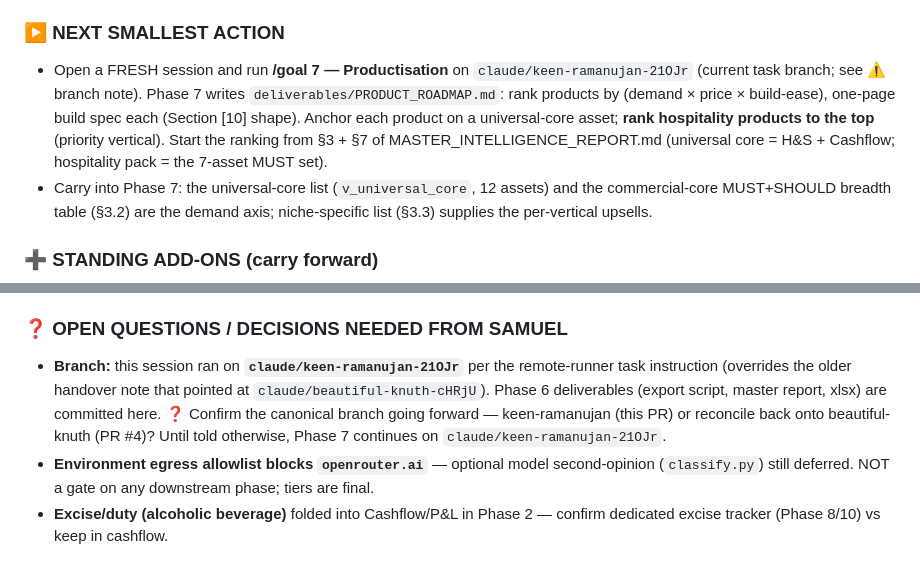
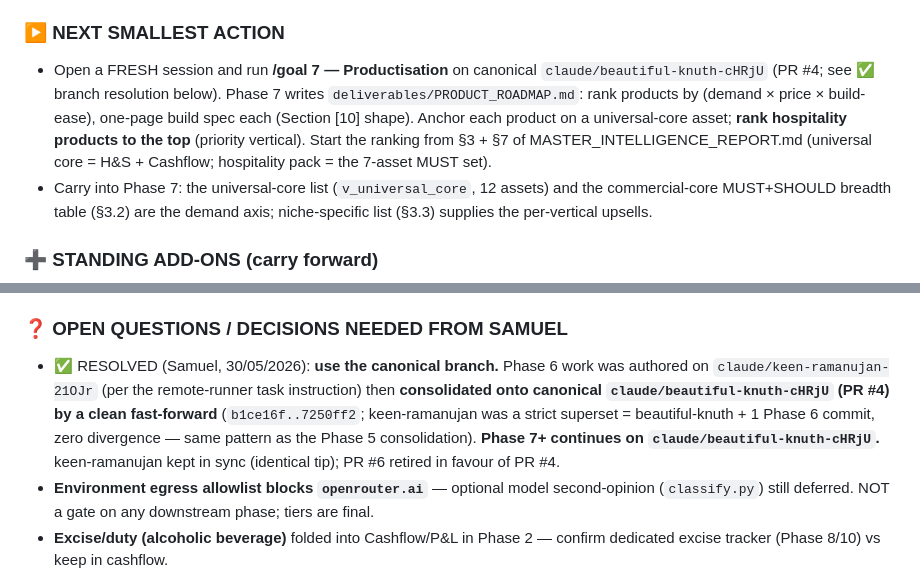
Before and after one commit to TicodeB/NeuroHive, a Markdown page: asset-forge/handover.md, 2 parts joined by grey strips. Drawn GitHub-style.

Commit message:
handover: consolidate Phase 6 onto canonical beautiful-knuth (Samuel)
Phase 6 authored on keen-ramanujan, fast-forwarded onto canonical
beautiful-knuth (PR #4). Phase 7+ continues here.

https://claude.ai/code/session_01DnFZT6EptCvRxyUPNXok9c

```diff
--- a/asset-forge/handover.md
+++ b/asset-forge/handover.md
@@ -12,7 +12,7 @@ Checkpoint score: 442 rows synthesised → 7-sheet xlsx + master report; 0 new D
 - No DB rows changed — Phase 6 is read-only synthesis over the tier-final catalogue. No premium tokens spent on bulk work.
 
 ### ▶️ NEXT SMALLEST ACTION
-- Open a FRESH session and run **/goal 7 — Productisation** on `claude/keen-ramanujan-21OJr` (current task branch; see ⚠️ branch note). Phase 7 writes `deliverables/PRODUCT_ROADMAP.md`: rank products by (demand × price × build-ease), one-page build spec each (Section [10] shape). Anchor each product on a universal-core asset; **rank hospitality products to the top** (priority vertical). Start the ranking from §3 + §7 of MASTER_INTELLIGENCE_REPORT.md (universal core = H&S + Cashflow; hospitality pack = the 7-asset MUST set).
+- Open a FRESH session and run **/goal 7 — Productisation** on canonical `claude/beautiful-knuth-cHRjU` (PR #4; see ✅ branch resolution below). Phase 7 writes `deliverables/PRODUCT_ROADMAP.md`: rank products by (demand × price × build-ease), one-page build spec each (Section [10] shape). Anchor each product on a universal-core asset; **rank hospitality products to the top** (priority vertical). Start the ranking from §3 + §7 of MASTER_INTELLIGENCE_REPORT.md (universal core = H&S + Cashflow; hospitality pack = the 7-asset MUST set).
 - Carry into Phase 7: the universal-core list (`v_universal_core`, 12 assets) and the commercial-core MUST+SHOULD breadth table (§3.2) are the demand axis; niche-specific list (§3.3) supplies the per-vertical upsells.
 
 ### ➕ STANDING ADD-ONS (carry forward)
@@ -23,7 +23,7 @@ Checkpoint score: 442 rows synthesised → 7-sheet xlsx + master report; 0 new D
 - **xlsx tooling note**: `export_catalogue.py` needs `openpyxl` (`pip install openpyxl`). Installed in this session's env; not vendored — re-install in a fresh session if regenerating the xlsx.
 
 ### ❓ OPEN QUESTIONS / DECISIONS NEEDED FROM SAMUEL
-- **Branch:** this session ran on **`claude/keen-ramanujan-21OJr`** per the remote-runner task instruction (overrides the older handover note that pointed at `claude/beautiful-knuth-cHRjU`). Phase 6 deliverables (export script, master report, xlsx) are committed here. ❓ Confirm the canonical branch going forward — keen-ramanujan (this PR) or reconcile back onto beautiful-knuth (PR #4)? Until told otherwise, Phase 7 continues on `claude/keen-ramanujan-21OJr`.
+- ✅ RESOLVED (Samuel, 30/05/2026): **use the canonical branch.** Phase 6 work was authored on `claude/keen-ramanujan-21OJr` (per the remote-runner task instruction) then **consolidated onto canonical `claude/beautiful-knuth-cHRjU` (PR #4) by a clean fast-forward** (`b1ce16f..7250ff2`; keen-ramanujan was a strict superset = beautiful-knuth + 1 Phase 6 commit, zero divergence — same pattern as the Phase 5 consolidation). **Phase 7+ continues on `claude/beautiful-knuth-cHRjU`.** keen-ramanujan kept in sync (identical tip); PR #6 retired in favour of PR #4.
 - **Environment egress allowlist blocks `openrouter.ai`** — optional model second-opinion (`classify.py`) still deferred. NOT a gate on any downstream phase; tiers are final.
 - **Excise/duty (alcoholic beverage)** folded into Cashflow/P&L in Phase 2 — confirm dedicated excise tracker (Phase 8/10) vs keep in cashflow.
 - Confirm `asset-forge/` living inside the `NeuroHive` repo is intended.
```
